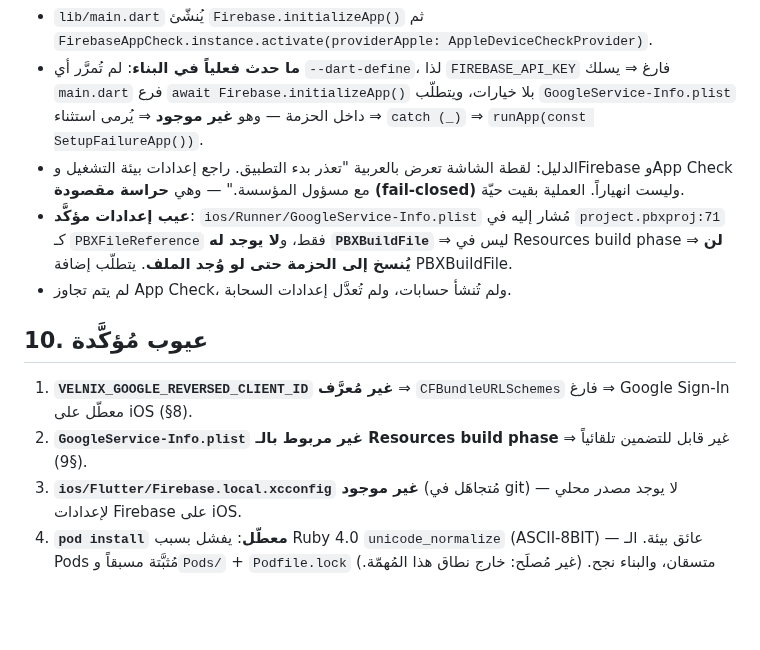
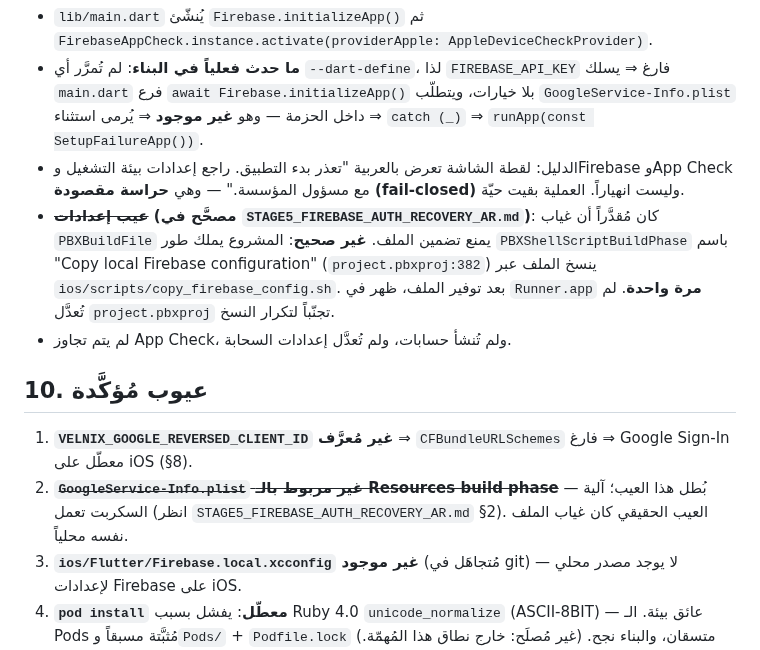
Before and after one commit to Mode2094/velnix, a Markdown page: docs/STAGE5_IOS_ACCEPTANCE_AR.md, the part around the change. Rendered like a GitHub page; blank space fills up the shorter version.

```diff
--- a/docs/STAGE5_IOS_ACCEPTANCE_AR.md
+++ b/docs/STAGE5_IOS_ACCEPTANCE_AR.md
@@ -75,12 +75,12 @@
 - `lib/main.dart` يُنشّئ `Firebase.initializeApp()` ثم `FirebaseAppCheck.instance.activate(providerApple: AppleDeviceCheckProvider)`.
 - **ما حدث فعلياً في البناء**: لم تُمرَّر أي `--dart-define`، لذا `FIREBASE_API_KEY` فارغ ⇒ يسلك `main.dart` فرع `await Firebase.initializeApp()` بلا خيارات، ويتطلّب `GoogleService-Info.plist` داخل الحزمة — وهو **غير موجود** ⇒ يُرمى استثناء ⇒ `catch (_)` ⇒ `runApp(const SetupFailureApp())`.
 - الدليل: لقطة الشاشة تعرض بالعربية "تعذر بدء التطبيق. راجع إعدادات بيئة التشغيل وFirebase وApp Check مع مسؤول المؤسسة." — وهي **حراسة مقصودة (fail-closed)** وليست انهياراً. العملية بقيت حيّة.
-- **عيب إعدادات مؤكَّد**: `ios/Runner/GoogleService-Info.plist` مُشار إليه في `project.pbxproj:71` كـ `PBXFileReference` فقط، و**لا يوجد له `PBXBuildFile`** ⇒ ليس في Resources build phase ⇒ **لن يُنسخ إلى الحزمة حتى لو وُجد الملف**. يتطلّب إضافة PBXBuildFile.
+- **~~عيب إعدادات~~ (مصحَّح في `STAGE5_FIREBASE_AUTH_RECOVERY_AR.md`)**: كان مُقدَّراً أن غياب `PBXBuildFile` يمنع تضمين الملف. **غير صحيح**: المشروع يملك طور `PBXShellScriptBuildPhase` باسم "Copy local Firebase configuration" (`project.pbxproj:382`) ينسخ الملف عبر `ios/scripts/copy_firebase_config.sh`. بعد توفير الملف، ظهر في `Runner.app` **مرة واحدة**. لم تُعدَّل `project.pbxproj` تجنّباً لتكرار النسخ.
 - لم يتم تجاوز App Check، ولم تُنشأ حسابات، ولم تُعدَّل إعدادات السحابة.
 
 ## 10. عيوب مُؤكَّدة
 1. **`VELNIX_GOOGLE_REVERSED_CLIENT_ID` غير مُعرَّف** ⇒ `CFBundleURLSchemes` فارغ ⇒ Google Sign-In معطّل على iOS (§8).
-2. **`GoogleService-Info.plist` غير مربوط بالـ Resources build phase** ⇒ غير قابل للتضمين تلقائياً (§9).
+2. **~~`GoogleService-Info.plist` غير مربوط بالـ Resources build phase~~** — بُطل هذا العيب؛ آلية السكربت تعمل (انظر `STAGE5_FIREBASE_AUTH_RECOVERY_AR.md` §2). العيب الحقيقي كان غياب الملف نفسه محلياً.
 3. **`ios/Flutter/Firebase.local.xcconfig` غير موجود** (مُتجاهَل في git) — لا يوجد مصدر محلي لإعدادات Firebase على iOS.
 4. **`pod install` معطّل**: يفشل بسبب Ruby 4.0 `unicode_normalize` (ASCII-8BIT) — عائق بيئة. الـ Pods مُثبَّتة مسبقاً و`Pods/` + `Podfile.lock` متسقان، والبناء نجح. (غير مُصلَح: خارج نطاق هذا المُهمّة.)
 5. 18 golden test تفشل على macOS (فرق بكسل 4–5% بسبب الخطوط) — عيب بيئي في baselines، لا عيب منطقي.
```
Also changed, not shown: docs/STAGE5_FIREBASE_AUTH_RECOVERY_AR.md (added, +222 -0 lines).
